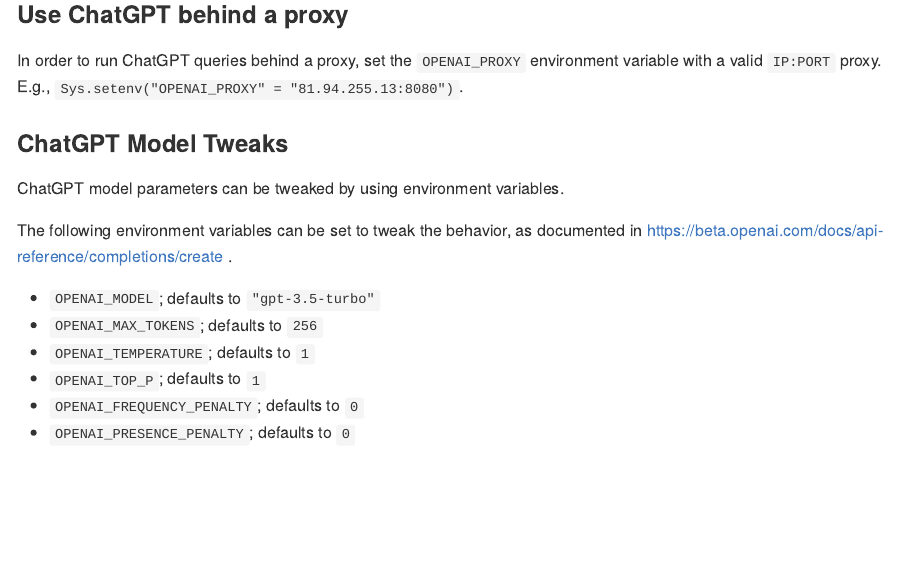
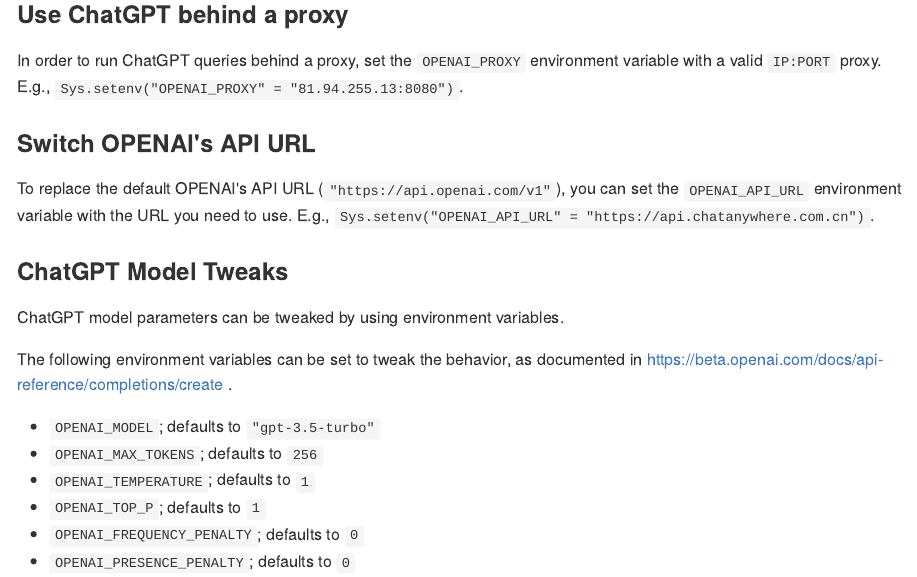
Before and after one commit to jcrodriguez1989/chatgpt, an R Markdown document (README.Rmd): the page in a window 1100 px wide, from 7310 px down. The pictures show the output file README.md that the author committed with the source, drawn offline in the style of GitHub; long lines of code are wrapped; badge pictures from the web are left out.

Commit message:
Updated README

```diff
--- a/README.Rmd
+++ b/README.Rmd
@@ -139,6 +139,11 @@
 In order to run ChatGPT queries behind a proxy, set the `OPENAI_PROXY` environment variable with a valid `IP:PORT` proxy.
 E.g., `Sys.setenv("OPENAI_PROXY" = "81.94.255.13:8080")`.
 
+### Switch OPENAI's API URL
+
+To replace the default OPENAI's API URL (`"https://api.openai.com/v1"`), you can set the `OPENAI_API_URL` environment variable with the URL you need to use.
+E.g., `Sys.setenv("OPENAI_API_URL" = "https://api.chatanywhere.com.cn")`.
+
 ### ChatGPT Model Tweaks
 
 ChatGPT model parameters can be tweaked by using environment variables.
```
Also changed, not shown: README.md.
